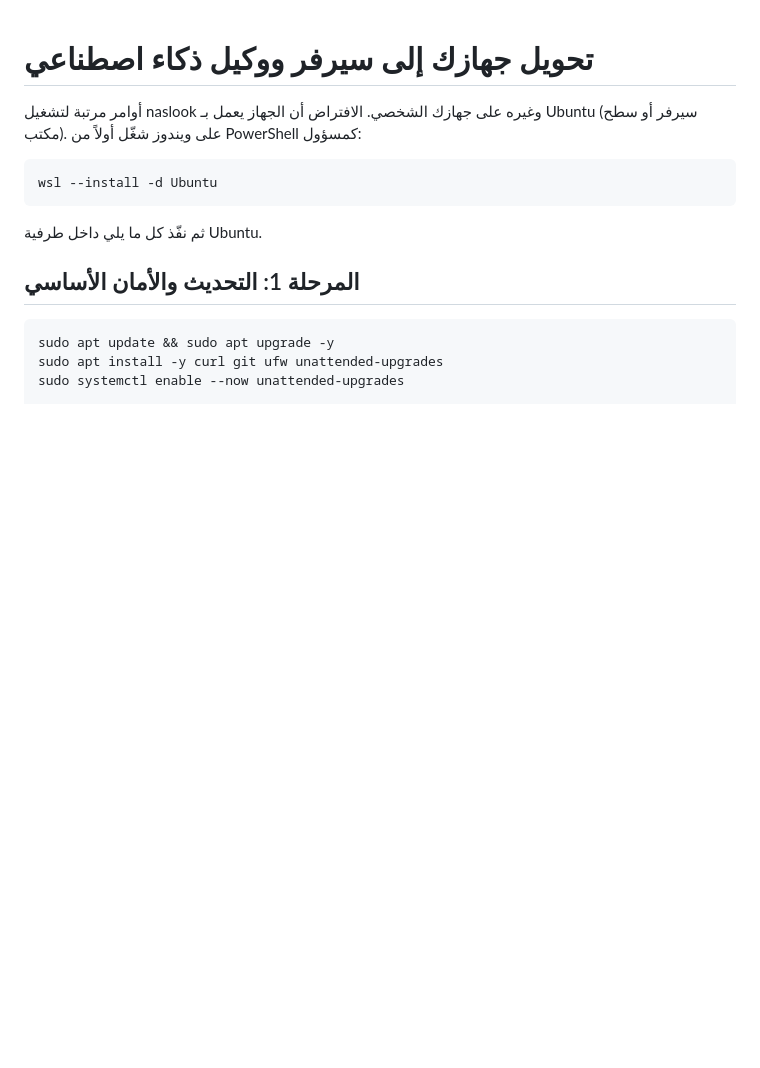
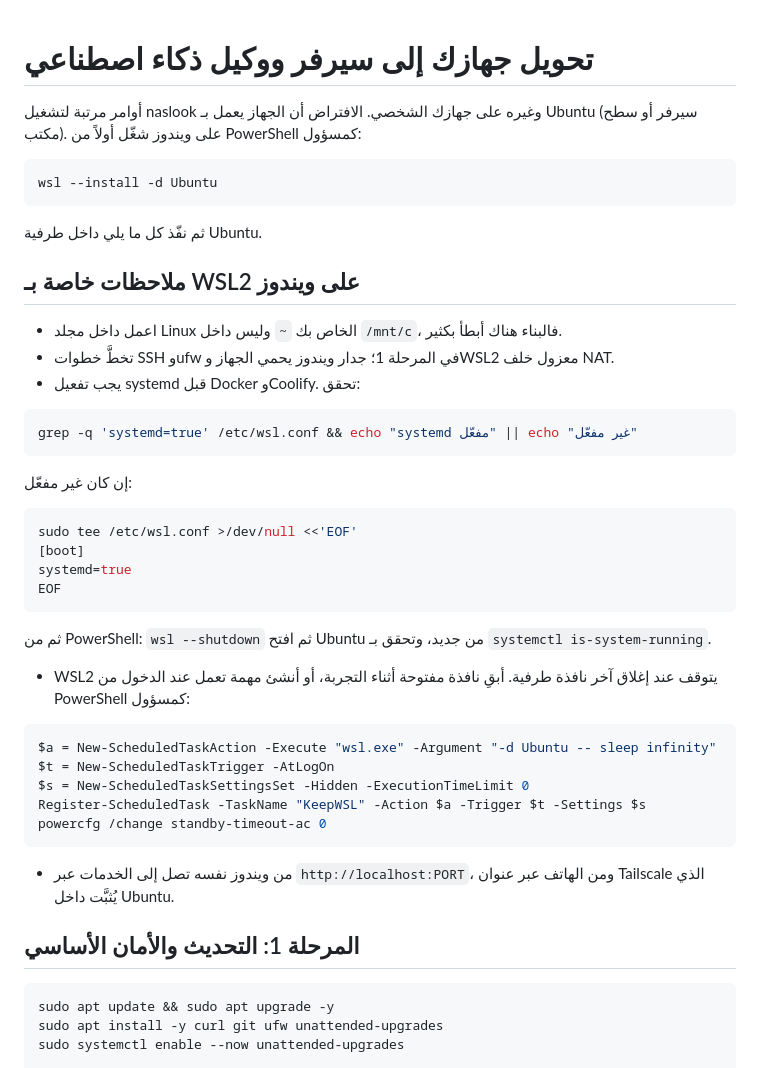
Before and after one commit to AmrShuaib/naslook_app, a Markdown page: docs/self-hosting.md, the part around the change. Drawn GitHub-style; blank space fills up the shorter version.

Commit message:
إضافة ملاحظات WSL2 إلى دليل الاستضافة الذاتية
تفعيل systemd، تخطي SSH وufw، وإبقاء WSL يعمل عند إغلاق الطرفية.

Co-Authored-By: Claude Fable 5.1 <noreply@anthropic.com>
Claude-Session: https://claude.ai/code/session_013Ce9co3GCehxw4ZzNPMbZQ

````diff
--- a/docs/self-hosting.md
+++ b/docs/self-hosting.md
@@ -8,6 +8,39 @@ wsl --install -d Ubuntu
 ```
 
 ثم نفّذ كل ما يلي داخل طرفية Ubuntu.
+
+## ملاحظات خاصة بـ WSL2 على ويندوز
+
+- اعمل داخل مجلد Linux الخاص بك `~` وليس داخل `/mnt/c`، فالبناء هناك أبطأ بكثير.
+- تخطَّ خطوات SSH وufw في المرحلة 1؛ جدار ويندوز يحمي الجهاز وWSL2 معزول خلف NAT.
+- يجب تفعيل systemd قبل Docker وCoolify. تحقق:
+
+```bash
+grep -q 'systemd=true' /etc/wsl.conf && echo "systemd مفعّل" || echo "غير مفعّل"
+```
+
+إن كان غير مفعّل:
+
+```bash
+sudo tee /etc/wsl.conf >/dev/null <<'EOF'
+[boot]
+systemd=true
+EOF
+```
+
+ثم من PowerShell: `wsl --shutdown` ثم افتح Ubuntu من جديد، وتحقق بـ `systemctl is-system-running`.
+
+- WSL2 يتوقف عند إغلاق آخر نافذة طرفية. أبقِ نافذة مفتوحة أثناء التجربة، أو أنشئ مهمة تعمل عند الدخول من PowerShell كمسؤول:
+
+```powershell
+$a = New-ScheduledTaskAction -Execute "wsl.exe" -Argument "-d Ubuntu -- sleep infinity"
+$t = New-ScheduledTaskTrigger -AtLogOn
+$s = New-ScheduledTaskSettingsSet -Hidden -ExecutionTimeLimit 0
+Register-ScheduledTask -TaskName "KeepWSL" -Action $a -Trigger $t -Settings $s
+powercfg /change standby-timeout-ac 0
+```
+
+- من ويندوز نفسه تصل إلى الخدمات عبر `http://localhost:PORT`، ومن الهاتف عبر عنوان Tailscale الذي يُثبَّت داخل Ubuntu.
 
 ## المرحلة 1: التحديث والأمان الأساسي
 
````
